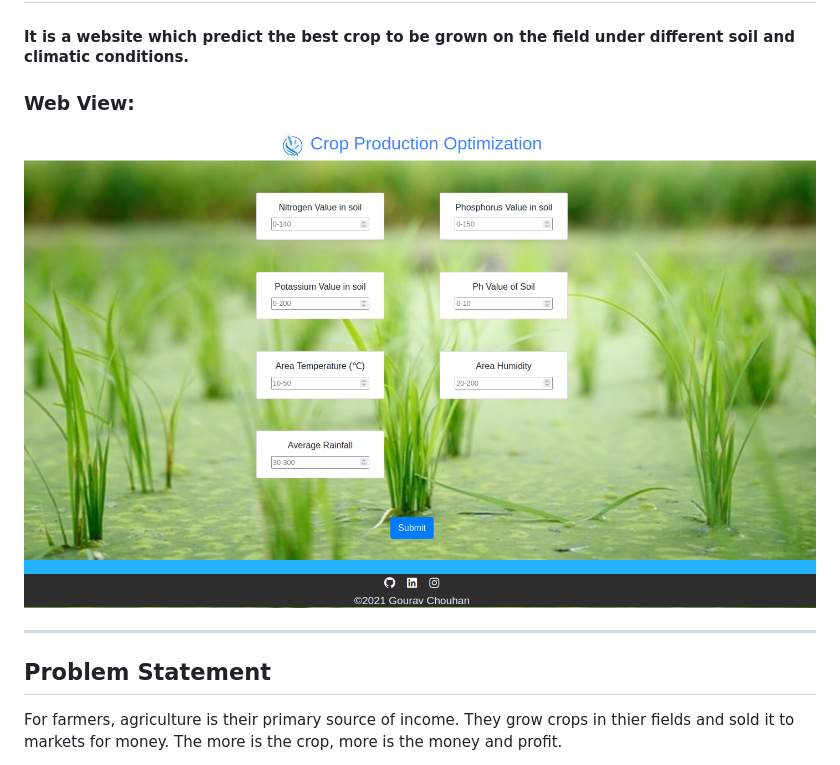
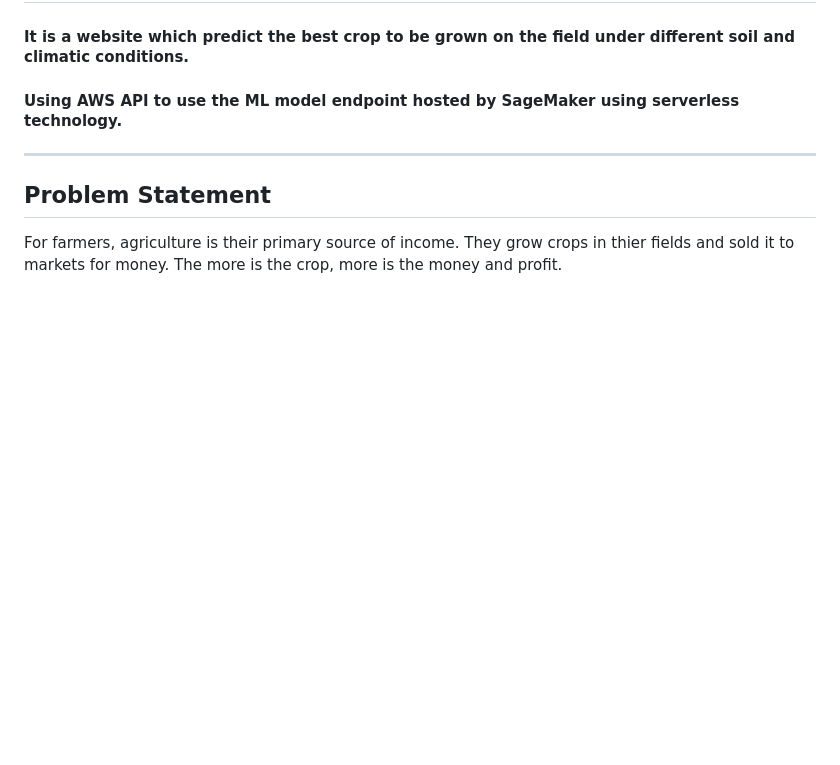
Before and after one commit to g0urav-hustler/Crop-Production-Optimization, a Markdown page: README.md, the part around the change printed below. GitHub-like rendering; blank space fills up the shorter version.

```diff
--- a/README.md
+++ b/README.md
@@ -5,8 +7,6 @@
 ## Overview
 #### It is a website which predict the best crop to be grown on the field under different soil and climatic conditions.
-
-### Web View:
-![](https://github.com/g0urav-hustler/Crop-Production-Optimization/blob/master/readme%20source/web%20image.png)
+#### Using AWS API to use the ML model endpoint hosted by SageMaker using serverless technology.
 
 ----------------------------
 ## Problem Statement
```
Also changed, not shown: other parts of README.md (+78 -26 lines).
